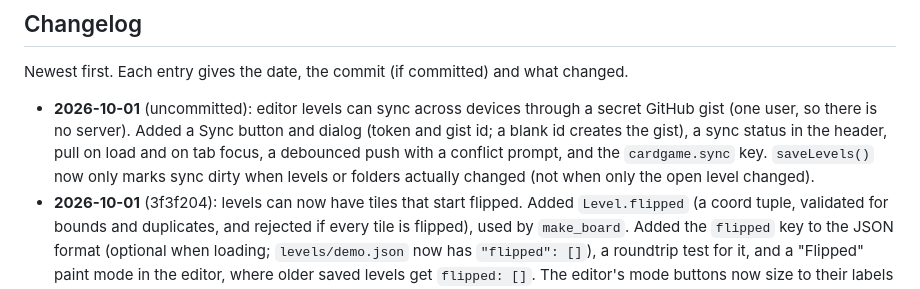
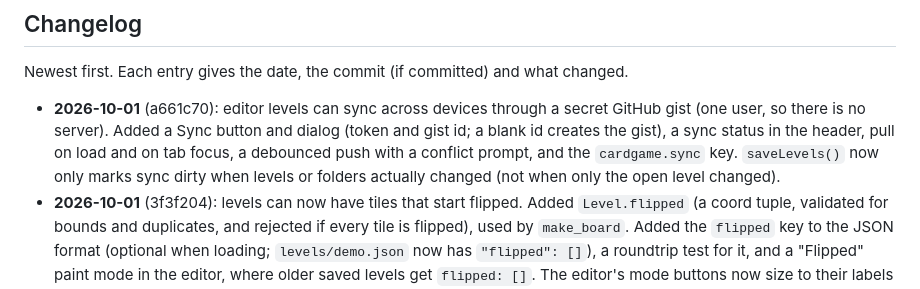
Before and after one commit to CatsAreCuteAndFast/cardgame, a Markdown page: CLAUDE.md, the part around the change. Rendered like a GitHub page.

Commit message:
record gist sync commit hash in changelog
Co-Authored-By: Claude Opus 5.5 <noreply@anthropic.com>

```diff
--- a/CLAUDE.md
+++ b/CLAUDE.md
@@ -121,7 +121,7 @@ Clicking anywhere else cancels back to `Idle`. Invalid tile picks are ignored.
 
 Newest first. Each entry gives the date, the commit (if committed) and what changed.
 
-- **2026-10-01** (uncommitted): editor levels can sync across devices through a secret GitHub gist (one user, so there is no server). Added a Sync button and dialog (token and gist id; a blank id creates the gist), a sync status in the header, pull on load and on tab focus, a debounced push with a conflict prompt, and the `cardgame.sync` key. `saveLevels()` now only marks sync dirty when levels or folders actually changed (not when only the open level changed).
+- **2026-10-01** (a661c70): editor levels can sync across devices through a secret GitHub gist (one user, so there is no server). Added a Sync button and dialog (token and gist id; a blank id creates the gist), a sync status in the header, pull on load and on tab focus, a debounced push with a conflict prompt, and the `cardgame.sync` key. `saveLevels()` now only marks sync dirty when levels or folders actually changed (not when only the open level changed).
 - **2026-10-01** (3f3f204): levels can now have tiles that start flipped. Added `Level.flipped` (a coord tuple, validated for bounds and duplicates, and rejected if every tile is flipped), used by `make_board`. Added the `flipped` key to the JSON format (optional when loading; `levels/demo.json` now has `"flipped": []`), a roundtrip test for it, and a "Flipped" paint mode in the editor, where older saved levels get `flipped: []`. The editor's mode buttons now size to their labels so four fit on a phone. Also noted the live editor URL in the Architecture section.
 - **2026-10-01** (0ac1020): level folders in the editor (one level deep). Added New folder, per-folder "+ Level"/Rename/Copy/delete/collapse, a Move dialog per level, and folder names in "Copy all"/import. Levels are now sorted by name instead of last edited. Also fixed the open level's card in the list picking up the header's `.current` text style.
 - **2026-10-01** (25a4301): editor layout for tablet landscape and PC. At 900px and wider, Edit and Play use two columns (board on the left, sized to fit the window height and sticky; controls, cards and hand on the right). Number inputs no longer show browser spinners (they clipped the values), cell text is capped in size, and mouse hover states were added. The phone layout is unchanged apart from tidier steppers.
```
